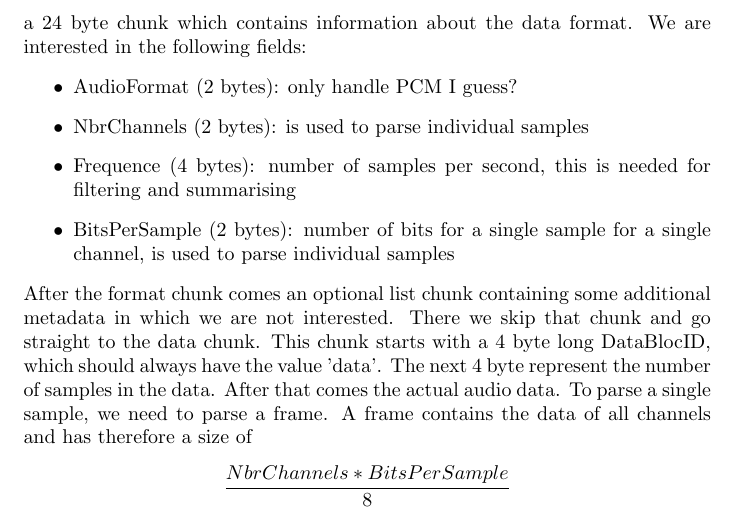
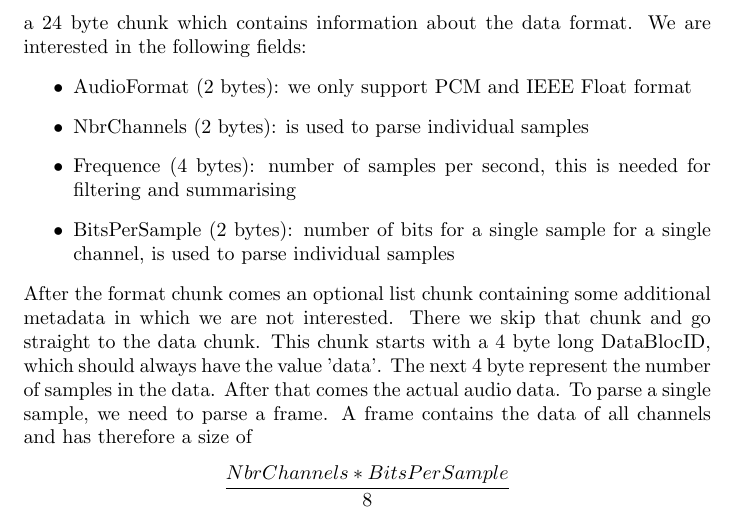
Before and after one commit to decibel-threshold-event-displayer/decibel-threshold-event-displayer, a LaTeX document (doc/report/report.tex, which reads doc/report/implementation.tex): part of page 26 of 35, cut so that both start at the same text. Compiled offline with pdfLaTeX.

Commit message:
doc: adjusted doc [#93]

```diff
--- a/doc/report/implementation.tex
+++ b/doc/report/implementation.tex
@@ -64,7 +64,7 @@ It starts with a 12 byte header which we use to verify that the given file is ac
 After the header comes a 24 byte chunk which contains information about the data format.
 We are interested in the following fields:
 \begin{itemize}
-    \item AudioFormat (2 bytes): only handle PCM I guess?
+    \item AudioFormat (2 bytes): we only support PCM and IEEE Float format
     \item NbrChannels (2 bytes): is used to parse individual samples
     \item Frequence (4 bytes): number of samples per second, this is needed for filtering and summarising
     \item BitsPerSample (2 bytes): number of bits for a single sample for a single channel, is used to parse individual samples
```
